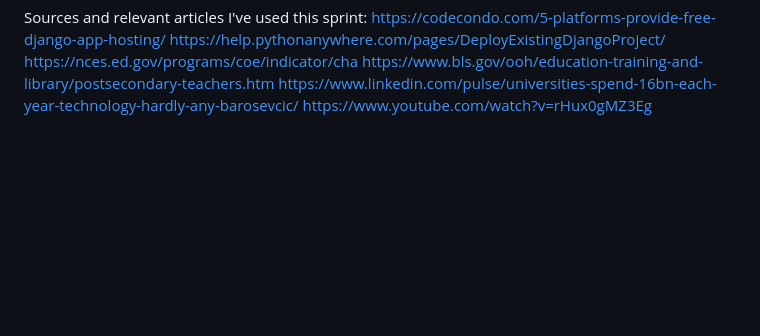
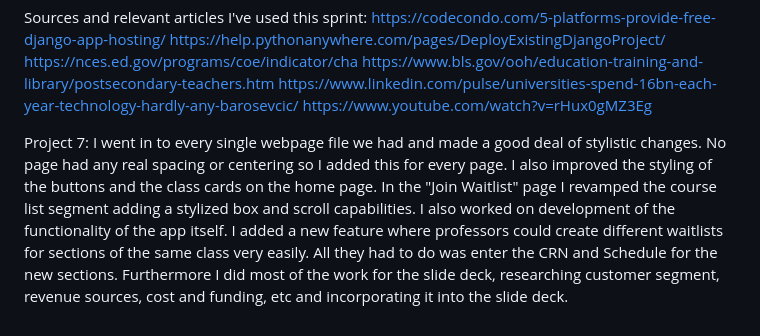
Before and after one commit to MightyThor10/waitlist, a Markdown page: Artifacts/Ryan Gainor/README.md, the part around the change. Rendered like a GitHub page; blank space fills up the shorter version.

```diff
--- a/Artifacts/Ryan Gainor/README.md
+++ b/Artifacts/Ryan Gainor/README.md
@@ -12,3 +12,7 @@ https://nces.ed.gov/programs/coe/indicator/cha
 https://www.bls.gov/ooh/education-training-and-library/postsecondary-teachers.htm
 https://www.linkedin.com/pulse/universities-spend-16bn-each-year-technology-hardly-any-barosevcic/
 https://www.youtube.com/watch?v=rHux0gMZ3Eg
+
+
+Project 7:
+I went in to every single webpage file we had and made a good deal of stylistic changes. No page had any real spacing or centering so I added this for every page. I also improved the styling of the buttons and the class cards on the home page. In the "Join Waitlist" page I revamped the course list segment adding a stylized box and scroll capabilities. I also worked on development of the functionality of the app itself. I added a new feature where professors could create different waitlists for sections of the same class very easily. All they had to do was enter the CRN and Schedule for the new sections. Furthermore I did most of the work for the slide deck, researching customer segment, revenue sources, cost and funding, etc and incorporating it into the slide deck.
```
